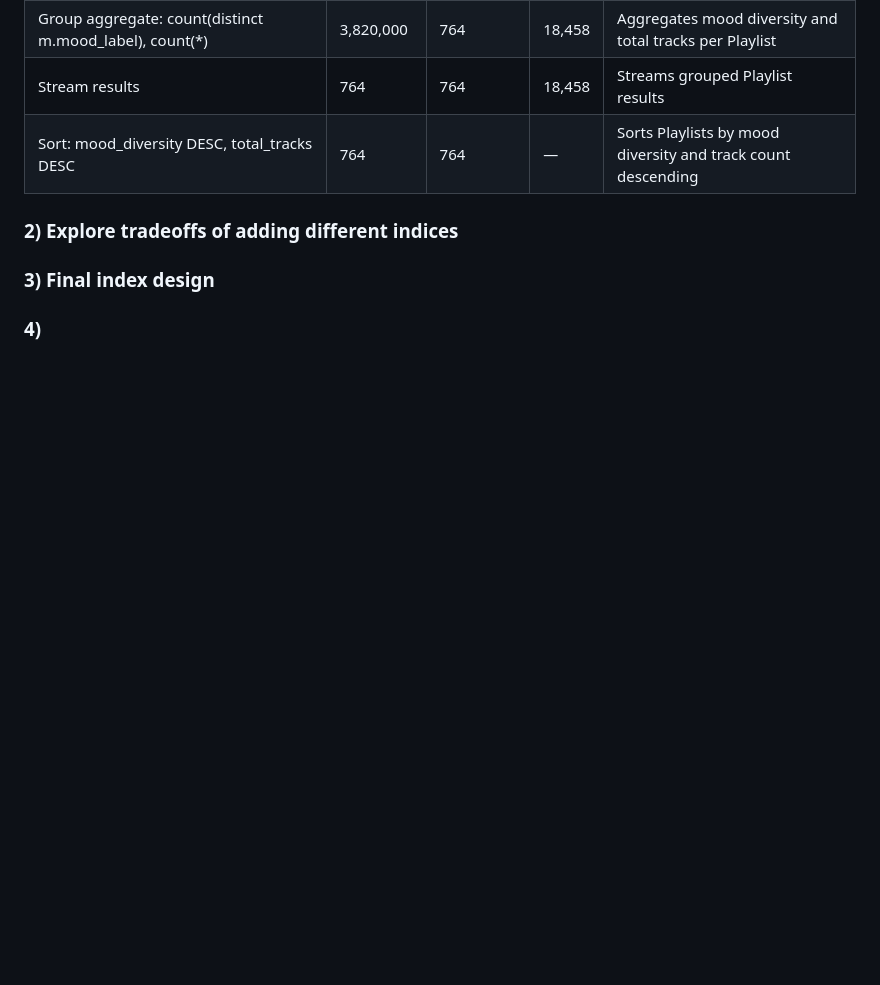
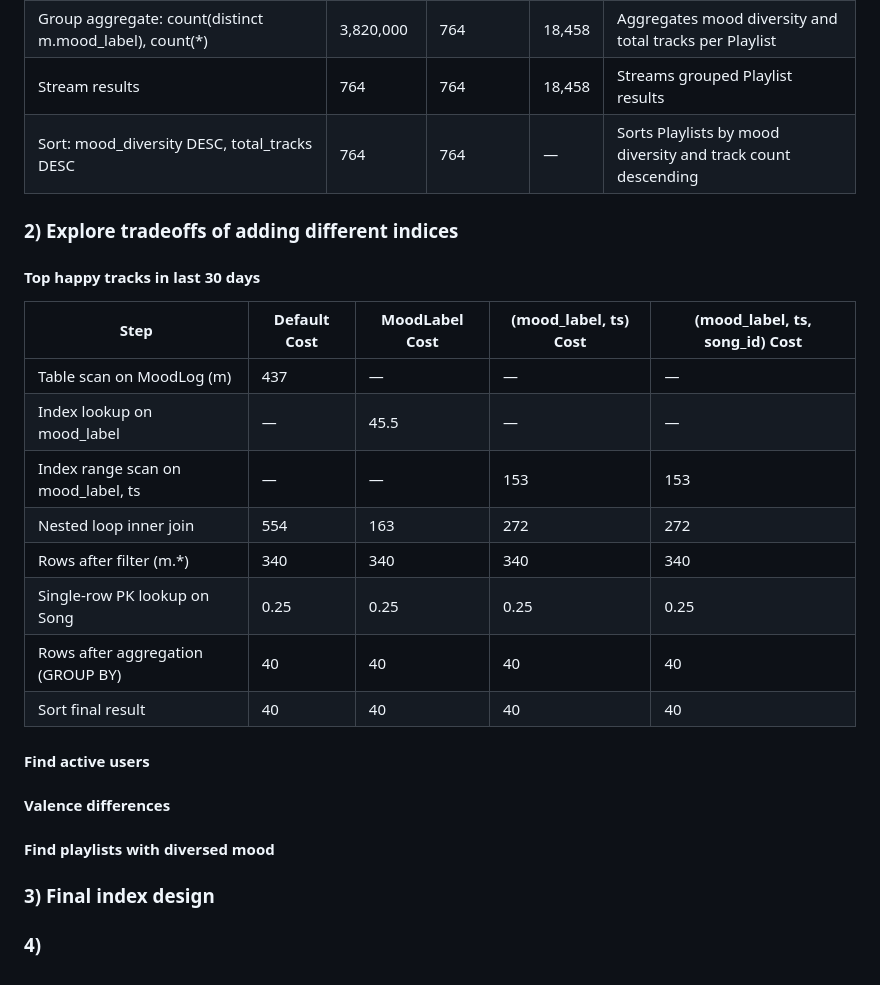
Before and after one commit to cs411-alawini/su25-cs411-team021-team021, a Markdown page: doc/Database Implementation and Indexing.md, the part around the change. GitHub-like rendering; blank space fills up the shorter version.

Commit message:
Try different indexing on top happy tracks

```diff
--- a/doc/Database Implementation and Indexing.md
+++ b/doc/Database Implementation and Indexing.md
@@ -175,6 +175,24 @@ LIMIT
 
 ### 2) Explore tradeoffs of adding different indices
 
+#### Top happy tracks in last 30 days
+| Step                                | Default Cost | MoodLabel Cost | (mood_label, ts) Cost | (mood_label, ts, song_id) Cost |
+|--------------------------------------|--------------|---------------|-----------------------|-------------------------------|
+| Table scan on MoodLog (m)           | 437          | —             | —                     | —                             |
+| Index lookup on mood_label           | —            | 45.5          | —                     | —                             |
+| Index range scan on mood_label, ts   | —            | —             | 153                   | 153                           |
+| Nested loop inner join               | 554          | 163           | 272                   | 272                           |
+| Rows after filter (m.*)              | 340          | 340           | 340                   | 340                           |
+| Single-row PK lookup on Song         | 0.25         | 0.25          | 0.25                  | 0.25                          |
+| Rows after aggregation (GROUP BY)    | 40           | 40            | 40                    | 40                            |
+| Sort final result                    | 40           | 40            | 40                    | 40                            |
+
+#### Find active users
+
+#### Valence differences
+
+#### Find playlists with diversed mood
+
 ### 3) Final index design
 
 ### 4)
```
